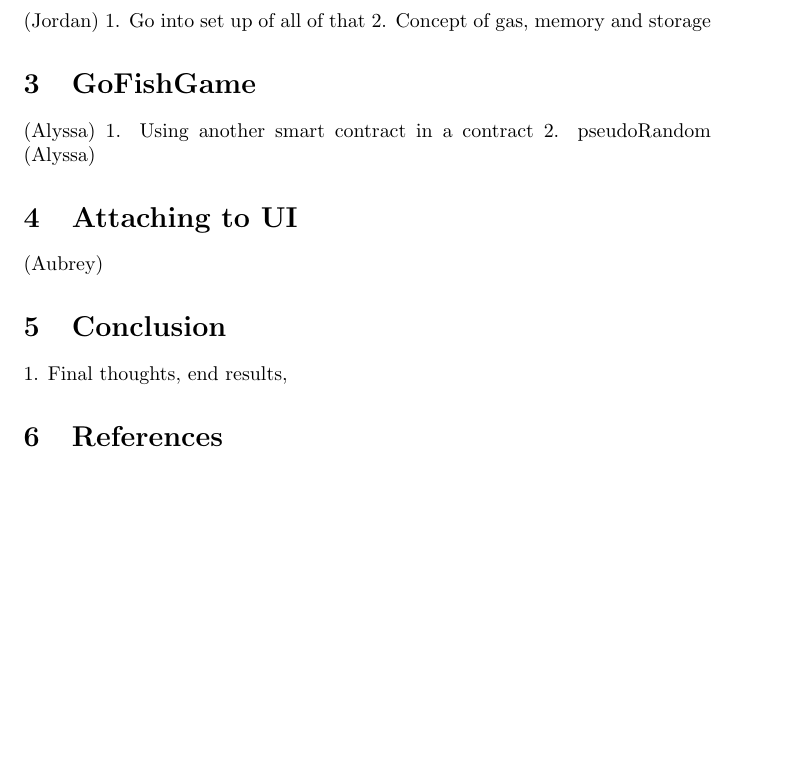
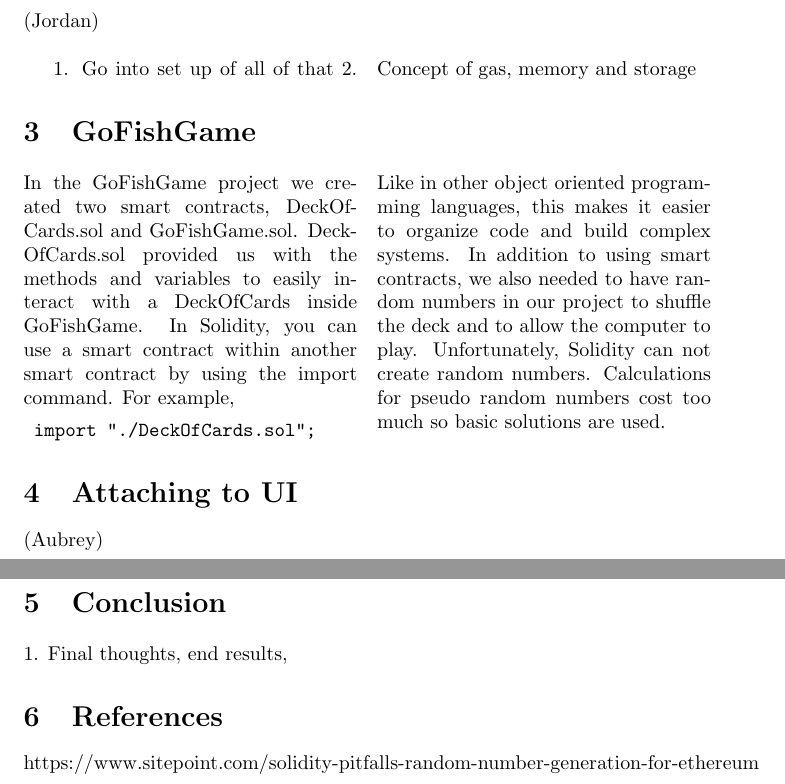
Before and after one commit to alyssafelzien/gofish, a LaTeX document (final_paper.tex): part of the page before the commit and two parts of pages 1 and 2 of 2 after it, the two joined at a grey line, cut so that both start at the same text, the shorter picture padded with empty space. Compiled offline with pdfLaTeX.

Commit message:
Update final_paper.tex
added multi columns and a tiny bit of informaiton

```diff
--- a/final_paper.tex
+++ b/final_paper.tex
@@ -16,16 +19,31 @@
+\begin{multicols}{2}
+[
 \section{DeckOfCards} (Jordan)
+]
 1. Go into set up of all of that
 2. Concept of gas, memory and storage
+\end{multicols}
 
-\section{GoFishGame} (Alyssa)
-1. Using another smart contract in a contract
-2. pseudoRandom (Alyssa)
+\begin{multicols}{2}
+[
+\section{GoFishGame}
+]
+In the GoFishGame project we created two smart contracts, DeckOfCards.sol and GoFishGame.sol. DeckOfCards.sol provided us with the methods and variables to easily interact with a DeckOfCards inside GoFishGame. In Solidity, you can use a smart contract within another smart contract by using the import command. For example, \begin{verbatim} import "./DeckOfCards.sol"; \end{verbatim} Like in other object oriented programming languages, this makes it easier to organize code and build complex systems.
+In addition to using smart contracts, we also needed to have random numbers in our project to shuffle the deck and to allow the computer to play. Unfortunately, Solidity can not create random numbers. Calculations for pseudo random numbers cost too much so basic solutions are used.
 
+\end{multicols}
+\begin{multicols}{2} [
 \section{Attaching to UI} (Aubrey)
+]
+\end{multicols}
 
+\begin{multicols}{2} [
 \section{Conclusion}
+]
 1. Final thoughts, end results,
+\end{multicols}
+
 
 \section{References}
-
+https://www.sitepoint.com/solidity-pitfalls-random-number-generation-for-ethereum
 \end{document}
```
Also changed, not shown: final_paper.tex (7 more changed lines).
